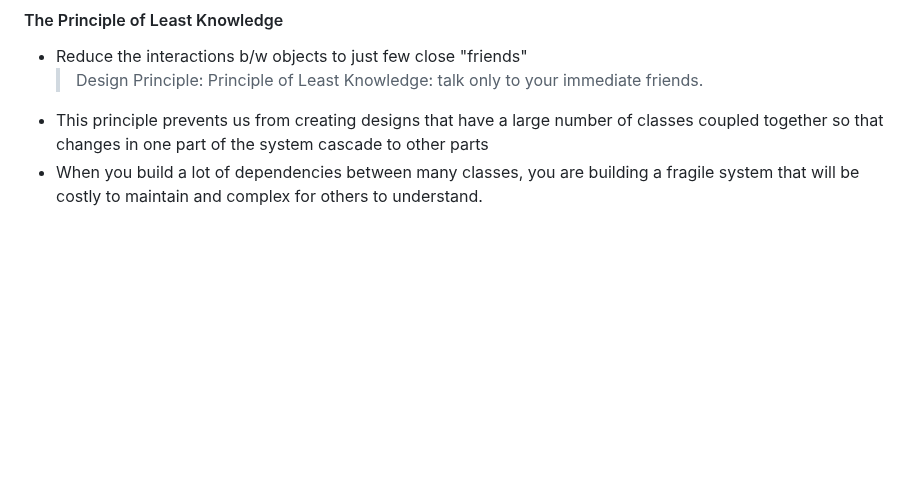
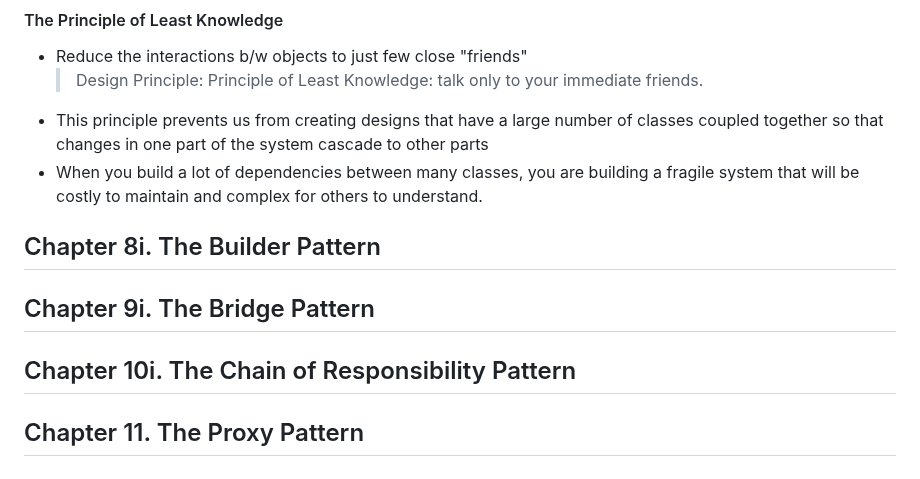
Before and after one commit to souraavv/whitepapers-and-books, a Markdown page: books/Head-First-Design-Patterns/README.md, the part around one of its changes. Drawn GitHub-style; blank space fills up the shorter version.

```diff
--- a/books/Head-First-Design-Patterns/README.md
+++ b/books/Head-First-Design-Patterns/README.md
@@ -1988,3 +1993,12 @@ Facade | Makes an interface simpler
     > Design Principle: Principle of Least Knowledge: talk only to your immediate friends.
 - This principle prevents us from creating designs that have a large number of classes coupled together so that changes in one part of the system cascade to other parts
 - When you build a lot of dependencies between many classes, you are building a fragile system that will be costly to maintain and complex for others to understand.
+
+
+## Chapter 8i. The Builder Pattern
+
+## Chapter 9i. The Bridge Pattern
+
+## Chapter 10i. The Chain of Responsibility Pattern
+
+## Chapter 11. The Proxy Pattern
```
Also changed, not shown: other parts of books/Head-First-Design-Patterns/README.md (+39 -34 lines).
